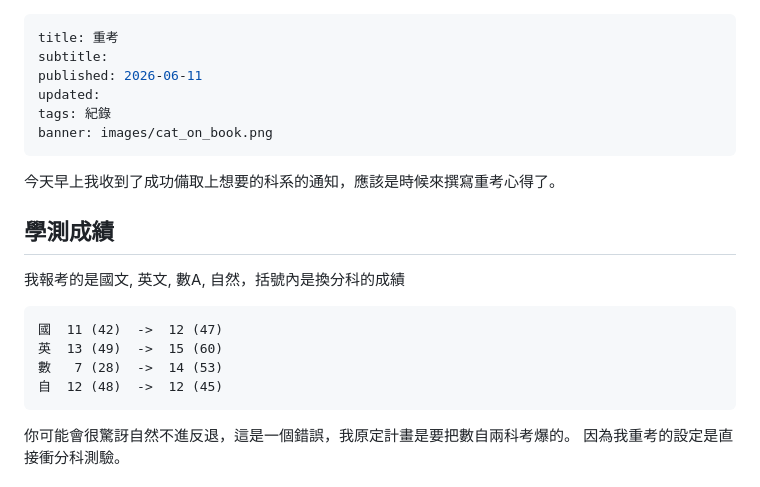
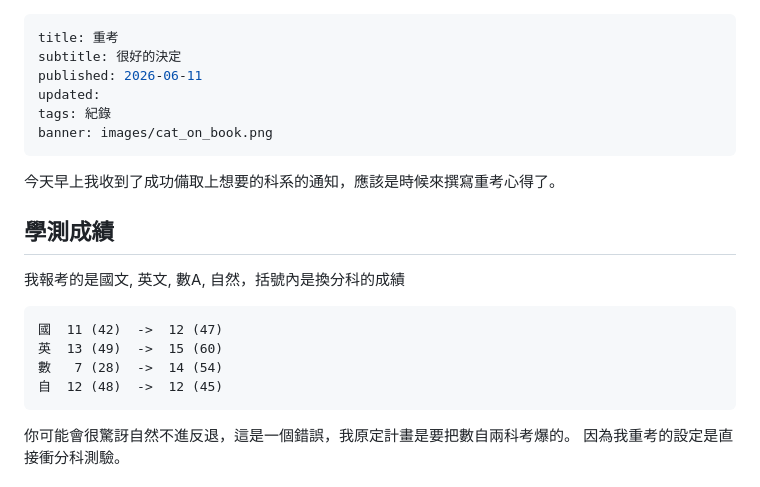
Before and after one commit to Dream-yee/blog, a Markdown page: posts/GSAT_2.md, the part around the change. Rendered like a GitHub page.

Commit message:
edit bruh

````diff
--- a/posts/GSAT_2.md
+++ b/posts/GSAT_2.md
@@ -1,6 +1,6 @@
 ---
 title: 重考
-subtitle:
+subtitle: 很好的決定
 published: 2026-06-11
 updated:
 tags: 紀錄
@@ -14,7 +14,7 @@ banner: images/cat_on_book.png
 ```
 國  11 (42)  ->  12 (47)
 英  13 (49)  ->  15 (60)
-數   7 (28)  ->  14 (53)
+數   7 (28)  ->  14 (54)
 自  12 (48)  ->  12 (45)
 ```
 你可能會很驚訝自然不進反退，這是一個錯誤，我原定計畫是要把數自兩科考爆的。
````
